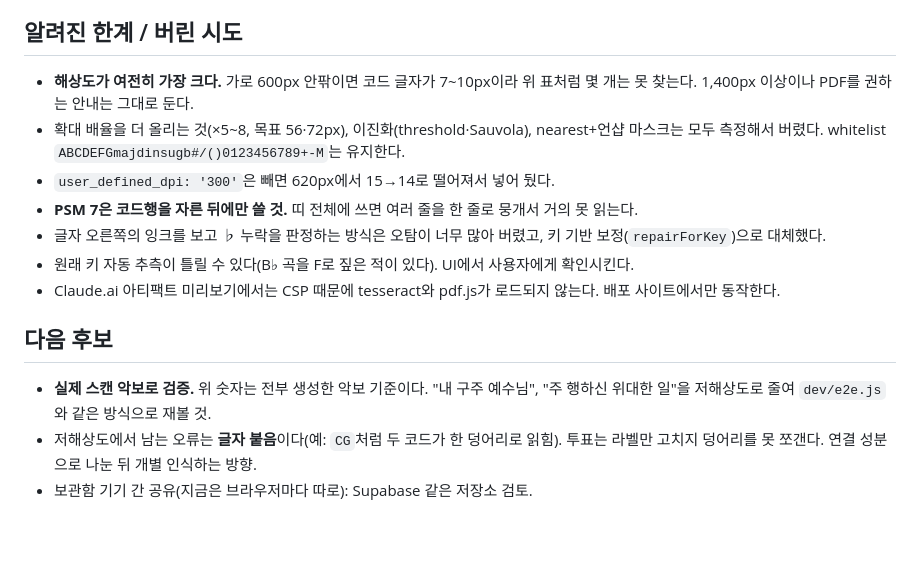
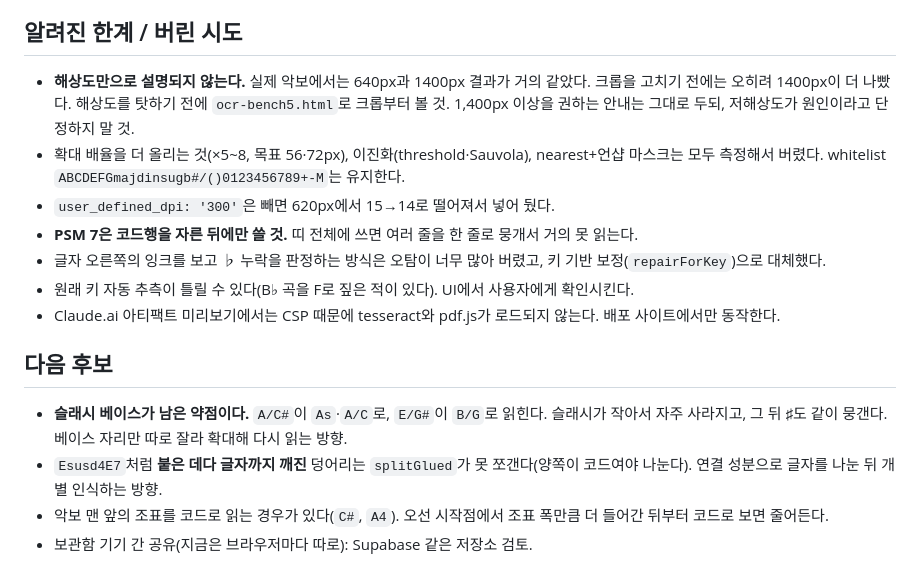
Before and after one commit to slzp300-sketch/conti-han-jang, a Markdown page: CLAUDE.md, the part around one of its changes. GitHub-like rendering; blank space fills up the shorter version.

```diff
--- a/CLAUDE.md
+++ b/CLAUDE.md
@@ -61,7 +77,7 @@ Covenant 청년부 찬양팀이 매주 쓰는 A4 찬양 콘티 편집기다. 서
 
 ## 알려진 한계 / 버린 시도
 
-- **해상도가 여전히 가장 크다.** 가로 600px 안팎이면 코드 글자가 7~10px이라 위 표처럼 몇 개는 못 찾는다. 1,400px 이상이나 PDF를 권하는 안내는 그대로 둔다.
+- **해상도만으로 설명되지 않는다.** 실제 악보에서는 640px과 1400px 결과가 거의 같았다. 크롭을 고치기 전에는 오히려 1400px이 더 나빴다. 해상도를 탓하기 전에 `ocr-bench5.html`로 크롭부터 볼 것. 1,400px 이상을 권하는 안내는 그대로 두되, 저해상도가 원인이라고 단정하지 말 것.
 - 확대 배율을 더 올리는 것(×5~8, 목표 56·72px), 이진화(threshold·Sauvola), nearest+언샵 마스크는 모두 측정해서 버렸다. whitelist `ABCDEFGmajdinsugb#/()0123456789+-M`는 유지한다.
 - `user_defined_dpi: '300'`은 빼면 620px에서 15→14로 떨어져서 넣어 뒀다.
 - **PSM 7은 코드행을 자른 뒤에만 쓸 것.** 띠 전체에 쓰면 여러 줄을 한 줄로 뭉개서 거의 못 읽는다.
@@ -71,6 +87,7 @@ Covenant 청년부 찬양팀이 매주 쓰는 A4 찬양 콘티 편집기다. 서
 
 ## 다음 후보
 
-- **실제 스캔 악보로 검증.** 위 숫자는 전부 생성한 악보 기준이다. "내 구주 예수님", "주 행하신 위대한 일"을 저해상도로 줄여 `dev/e2e.js`와 같은 방식으로 재볼 것.
-- 저해상도에서 남는 오류는 **글자 붙음**이다(예: `CG`처럼 두 코드가 한 덩어리로 읽힘). 투표는 라벨만 고치지 덩어리를 못 쪼갠다. 연결 성분으로 나눈 뒤 개별 인식하는 방향.
+- **슬래시 베이스가 남은 약점이다.** `A/C#`이 `As`·`A/C`로, `E/G#`이 `B/G`로 읽힌다. 슬래시가 작아서 자주 사라지고, 그 뒤 ♯도 같이 뭉갠다. 베이스 자리만 따로 잘라 확대해 다시 읽는 방향.
+- `Esusd4E7`처럼 **붙은 데다 글자까지 깨진** 덩어리는 `splitGlued`가 못 쪼갠다(양쪽이 코드여야 나눈다). 연결 성분으로 글자를 나눈 뒤 개별 인식하는 방향.
+- 악보 맨 앞의 조표를 코드로 읽는 경우가 있다(`C#`, `A4`). 오선 시작점에서 조표 폭만큼 더 들어간 뒤부터 코드로 보면 줄어든다.
 - 보관함 기기 간 공유(지금은 브라우저마다 따로): Supabase 같은 저장소 검토.
```
Also changed, not shown: other parts of CLAUDE.md (+33 -17 lines).
